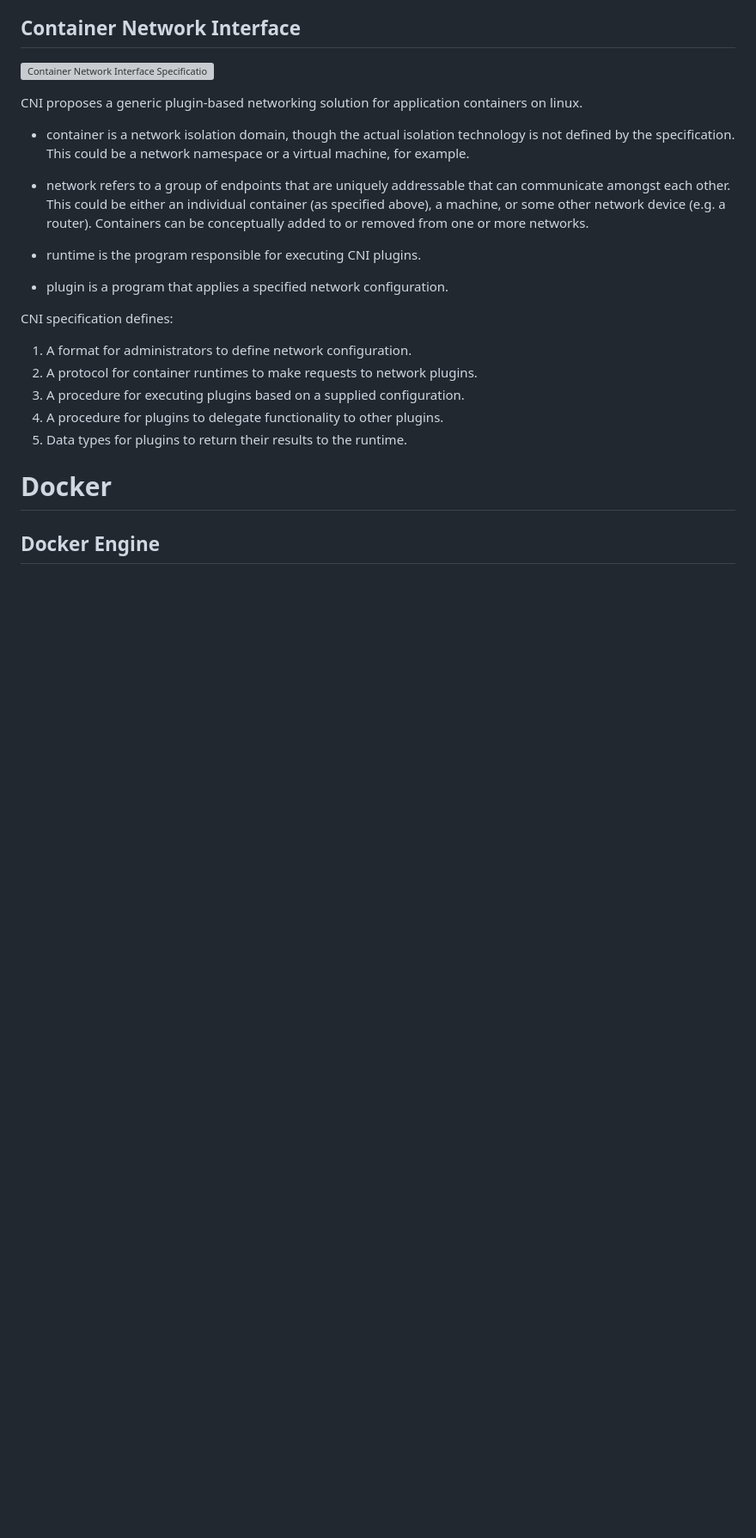
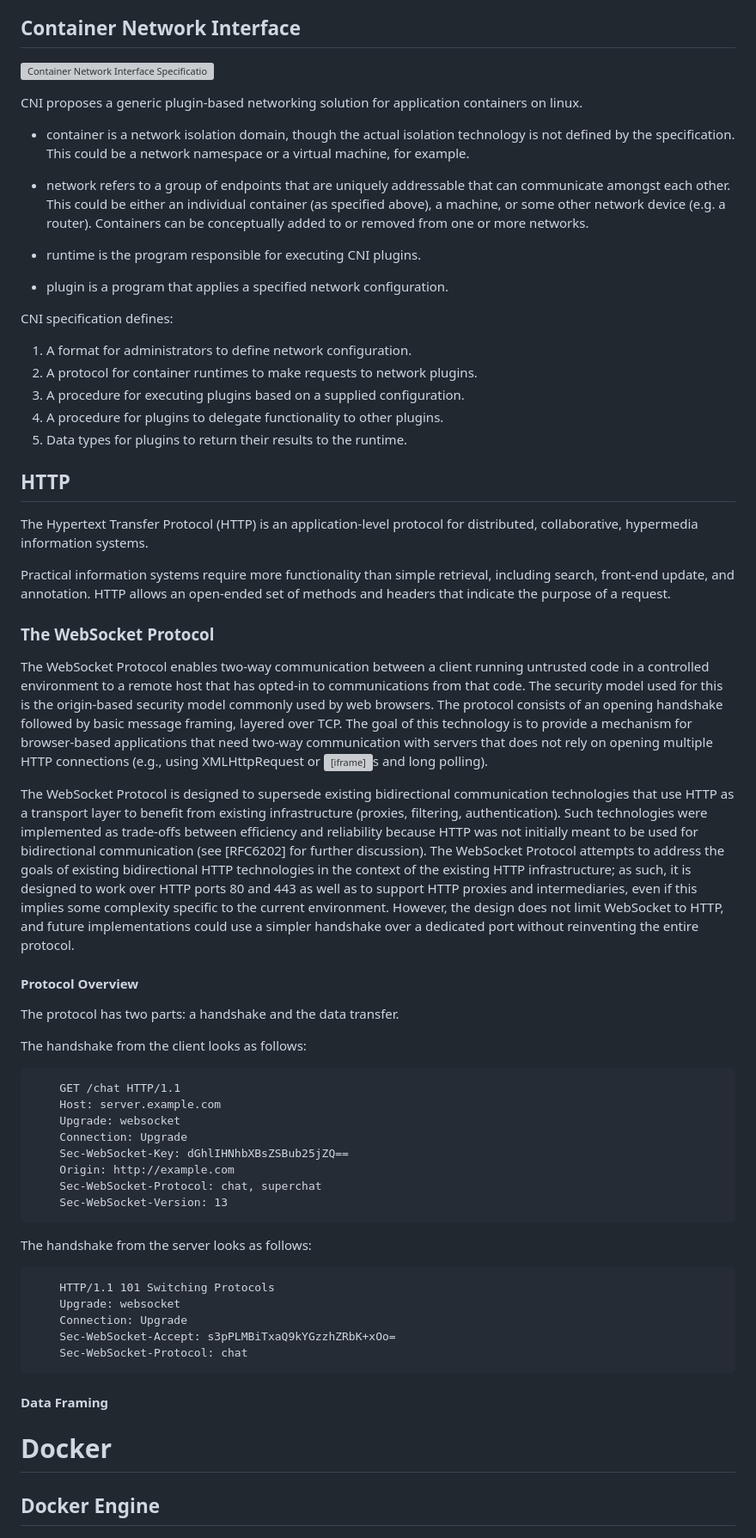
Before and after one commit to 01musician/fuc, a Markdown page: docker-kubernetes.md, the part around the change. Shown at 86% size. Drawn GitHub-style; blank space fills up the shorter version; grey boxes are pictures that could not be loaded.

Commit message:
add http and websocket overview in docker-kubernetes.md

```diff
--- a/docker-kubernetes.md
+++ b/docker-kubernetes.md
@@ -58,6 +58,41 @@ CNI specification defines:
 3. A procedure for executing plugins based on a supplied configuration.
 4. A procedure for plugins to delegate functionality to other plugins.
 5. Data types for plugins to return their results to the runtime.
+
+## HTTP
+The Hypertext Transfer Protocol (HTTP) is an application-level protocol for distributed, collaborative, hypermedia information systems.
+
+Practical information systems require more functionality than simple retrieval, including search, front-end update, and annotation. HTTP allows an open-ended set of methods and headers that indicate the purpose of a request.
+
+### The WebSocket Protocol
+The WebSocket Protocol enables two-way communication between a client running untrusted code in a controlled environment to a remote host that has opted-in to communications from that code.  The security model used for this is the origin-based security model commonly used by web browsers.  The protocol consists of an opening handshake followed by basic message framing, layered over TCP.  The goal of this technology is to provide a mechanism for browser-based applications that need two-way communication with servers that does not rely on opening multiple HTTP connections (e.g., using XMLHttpRequest or <iframe>s and long polling).
+
+The WebSocket Protocol is designed to supersede existing bidirectional communication technologies that use HTTP as a transport layer to benefit from existing infrastructure (proxies, filtering, authentication).  Such technologies were implemented as trade-offs between efficiency and reliability because HTTP was not initially meant to be used for bidirectional communication (see [RFC6202] for further discussion).  The WebSocket Protocol attempts to address the goals of existing bidirectional HTTP technologies in the context of the existing HTTP infrastructure; as such, it is designed to work over HTTP ports 80 and 443 as well as to support HTTP proxies and intermediaries, even if this implies some complexity specific to the current environment.  However, the design does not limit WebSocket to HTTP, and future implementations could use a simpler handshake over a dedicated port without reinventing the entire protocol.
+
+#### Protocol Overview
+The protocol has two parts: a handshake and the data transfer.
+
+The handshake from the client looks as follows:
+
+        GET /chat HTTP/1.1
+        Host: server.example.com
+        Upgrade: websocket
+        Connection: Upgrade
+        Sec-WebSocket-Key: dGhlIHNhbXBsZSBub25jZQ==
+        Origin: http://example.com
+        Sec-WebSocket-Protocol: chat, superchat
+        Sec-WebSocket-Version: 13
+
+The handshake from the server looks as follows:
+
+        HTTP/1.1 101 Switching Protocols
+        Upgrade: websocket
+        Connection: Upgrade
+        Sec-WebSocket-Accept: s3pPLMBiTxaQ9kYGzzhZRbK+xOo=
+        Sec-WebSocket-Protocol: chat
+
+#### Data Framing
+
 
 # Docker
 ## Docker Engine
```
